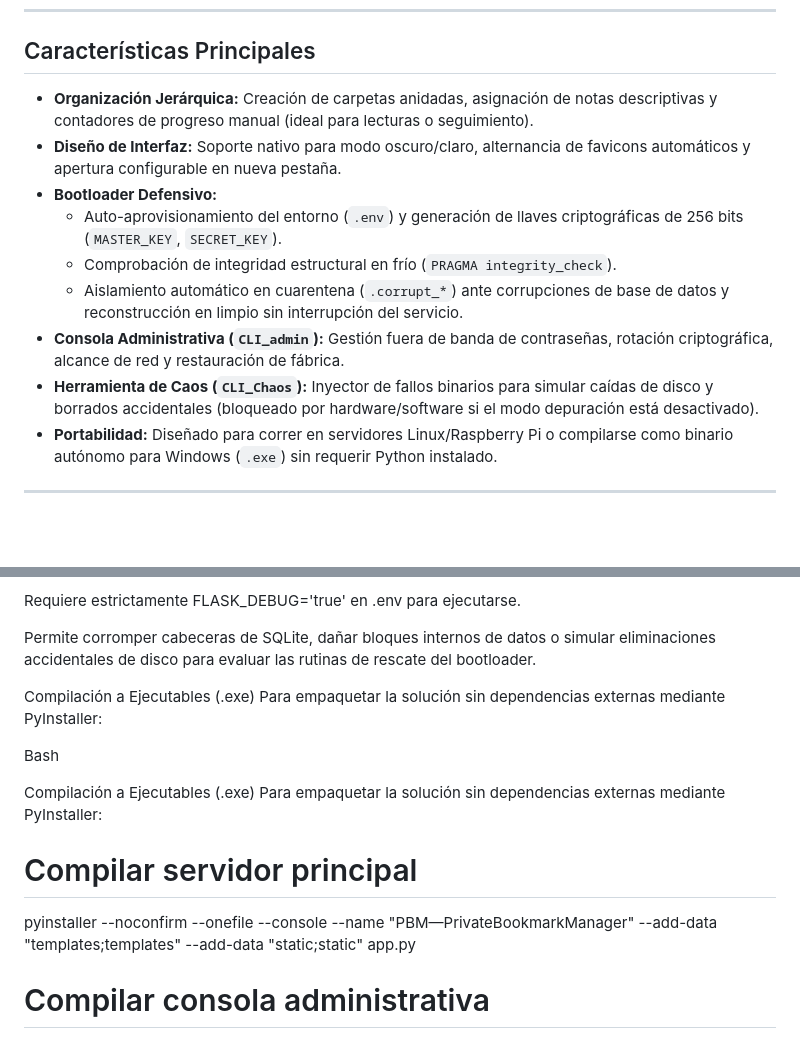
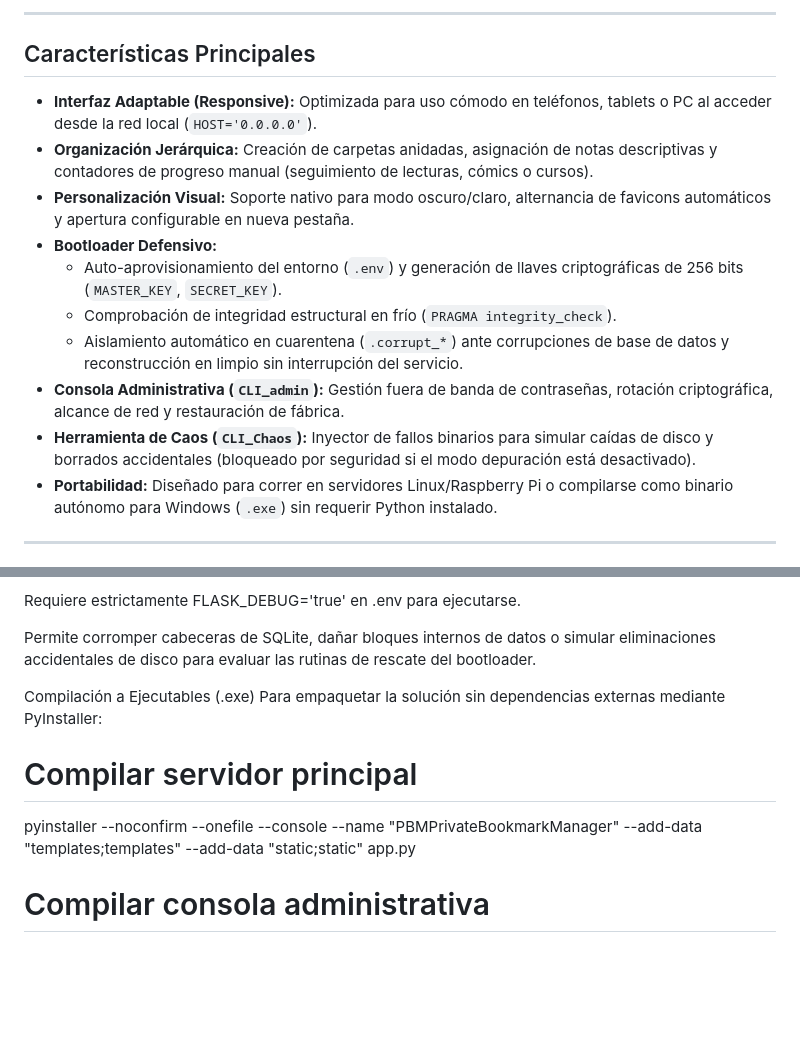
Before and after one commit to santiagodvergara05-debug/Private-Bookmark-Manager, a Markdown page: README.md, 2 parts joined by grey strips. Drawn GitHub-style; blank space fills up the shorter version.

```diff
--- a/README.md
+++ b/README.md
@@ -7,13 +22,16 @@ Gestor de marcadores privado, ligero y altamente resiliente diseñado para opera
+---
+
 ## Características Principales
 
-* **Organización Jerárquica:** Creación de carpetas anidadas, asignación de notas descriptivas y contadores de progreso manual (ideal para lecturas o seguimiento).
-* **Diseño de Interfaz:** Soporte nativo para modo oscuro/claro, alternancia de favicons automáticos y apertura configurable en nueva pestaña.
+* **Interfaz Adaptable (Responsive):** Optimizada para uso cómodo en teléfonos, tablets o PC al acceder desde la red local (`HOST='0.0.0.0'`).
+* **Organización Jerárquica:** Creación de carpetas anidadas, asignación de notas descriptivas y contadores de progreso manual (seguimiento de lecturas, cómics o cursos).
+* **Personalización Visual:** Soporte nativo para modo oscuro/claro, alternancia de favicons automáticos y apertura configurable en nueva pestaña.
 * **Bootloader Defensivo:**
   * Auto-aprovisionamiento del entorno (`.env`) y generación de llaves criptográficas de 256 bits (`MASTER_KEY`, `SECRET_KEY`).
   * Comprobación de integridad estructural en frío (`PRAGMA integrity_check`).
   * Aislamiento automático en cuarentena (`.corrupt_*`) ante corrupciones de base de datos y reconstrucción en limpio sin interrupción del servicio.
 * **Consola Administrativa (`CLI_admin`):** Gestión fuera de banda de contraseñas, rotación criptográfica, alcance de red y restauración de fábrica.
-* **Herramienta de Caos (`CLI_Chaos`):** Inyector de fallos binarios para simular caídas de disco y borrados accidentales (bloqueado por hardware/software si el modo depuración está desactivado).
+* **Herramienta de Caos (`CLI_Chaos`):** Inyector de fallos binarios para simular caídas de disco y borrados accidentales (bloqueado por seguridad si el modo depuración está desactivado).
 * **Portabilidad:** Diseñado para correr en servidores Linux/Raspberry Pi o compilarse como binario autónomo para Windows (`.exe`) sin requerir Python instalado.
 
 ---
@@ -103,13 +128,8 @@ Permite corromper cabeceras de SQLite, dañar bloques internos de datos o simula
 Compilación a Ejecutables (.exe)
 Para empaquetar la solución sin dependencias externas mediante PyInstaller:
 
-Bash
-
-Compilación a Ejecutables (.exe)
-Para empaquetar la solución sin dependencias externas mediante PyInstaller:
-
 # Compilar servidor principal
-pyinstaller --noconfirm --onefile --console --name "PBM—PrivateBookmarkManager" --add-data "templates;templates" --add-data "static;static" app.py
+pyinstaller --noconfirm --onefile --console --name "PBMPrivateBookmarkManager" --add-data "templates;templates" --add-data "static;static" app.py
 
 # Compilar consola administrativa
 pyinstaller --noconfirm --onefile --console --name "CLI_admin" CLI_admin.py
```
Also changed, not shown: other parts of README.md (+30 -8 lines).
